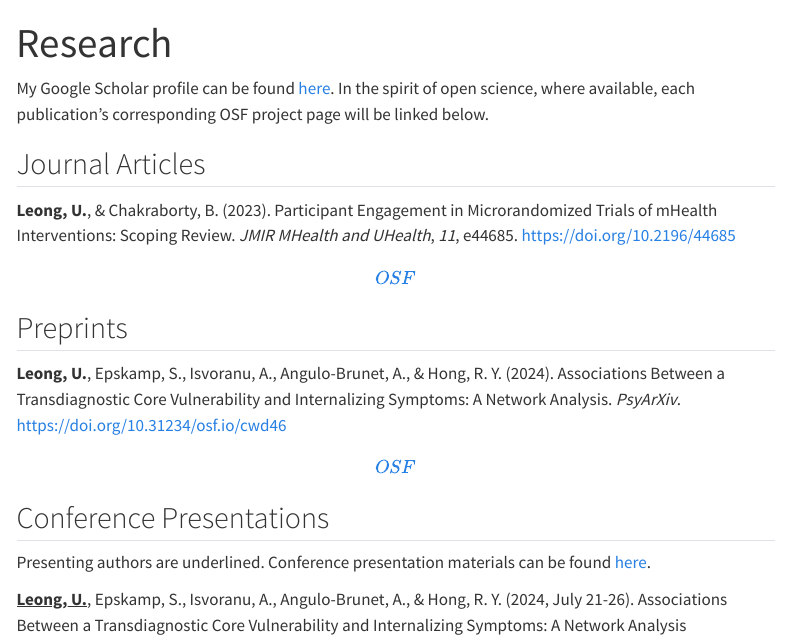
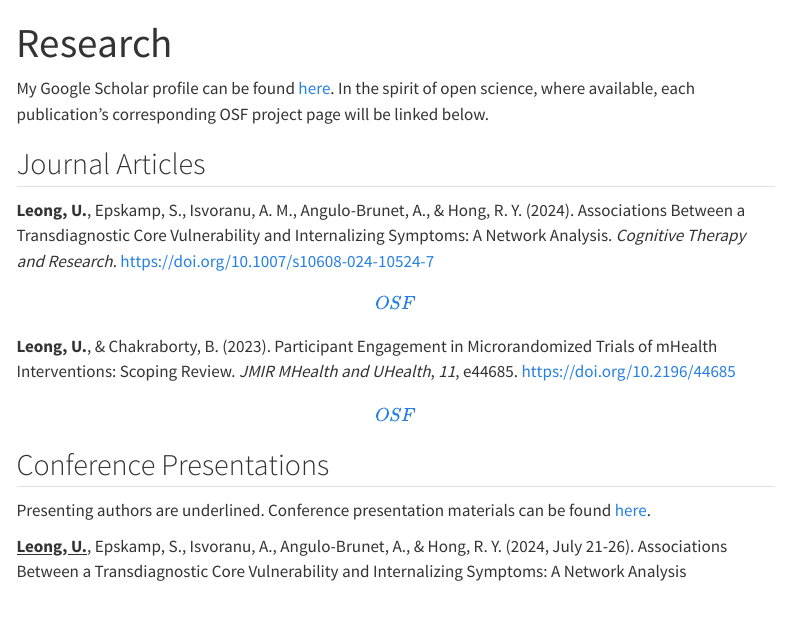
Before and after one commit to utekleong/utekleong.github.io, a Quarto document (pubs.qmd): the page in a window 1100 px wide, from its top. Rendered offline with R 4.5, knitr and Pandoc in place of Quarto, with nearby package versions; menus at the side of the page are left out.

Commit message:
updating pubs

```diff
--- a/pubs.qmd
+++ b/pubs.qmd
@@ -7,11 +7,13 @@ My Google Scholar profile can be found [here](https://scholar.google.com.sg/cita
 
 ## Journal Articles
 
+**Leong, U.**, Epskamp, S., Isvoranu, A. M., Angulo-Brunet, A., & Hong, R. Y. (2024). Associations Between a Transdiagnostic Core Vulnerability and Internalizing Symptoms: A Network Analysis. *Cognitive Therapy and Research*. <https://doi.org/10.1007/s10608-024-10524-7> [\[OSF\]](https://osf.io/z5t8d/)
+
 **Leong, U.**, & Chakraborty, B. (2023). Participant Engagement in Microrandomized Trials of mHealth Interventions: Scoping Review. *JMIR MHealth and UHealth*, *11*, e44685. <https://doi.org/10.2196/44685> [\[OSF\]](https://osf.io/xdnr8/)
 
-## Preprints
+<!-- ## Preprints -->
 
-**Leong, U.**, Epskamp, S., Isvoranu, A., Angulo-Brunet, A., & Hong, R. Y. (2024). Associations Between a Transdiagnostic Core Vulnerability and Internalizing Symptoms: A Network Analysis. *PsyArXiv*. <https://doi.org/10.31234/osf.io/cwd46> [\[OSF\]](https://osf.io/z5t8d/)
+<!-- **Leong, U.**, Epskamp, S., Isvoranu, A., Angulo-Brunet, A., & Hong, R. Y. (2024). Associations Between a Transdiagnostic Core Vulnerability and Internalizing Symptoms: A Network Analysis. *PsyArXiv*. <https://doi.org/10.31234/osf.io/cwd46> -->
 
 ## Conference Presentations
 
```
Also changed, not shown: docs/search.json, 2 other files.
